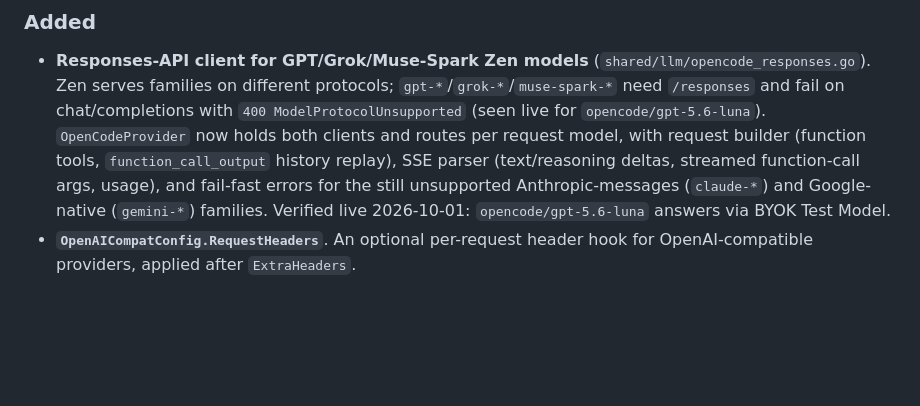
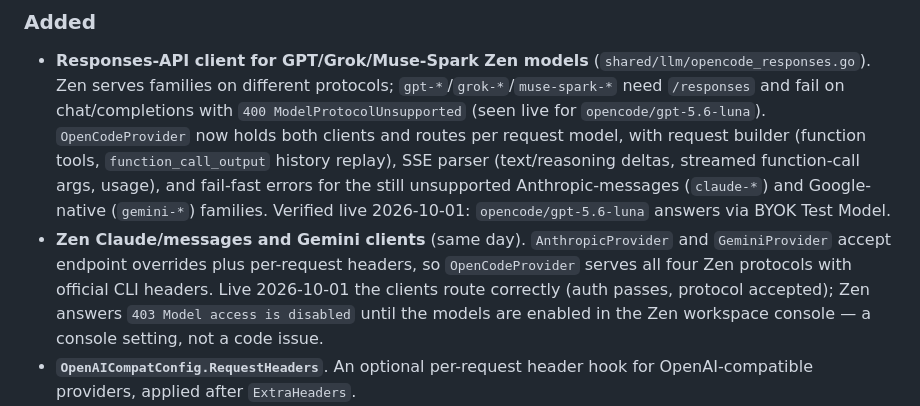
Before and after one commit to TechnoAllianceAE/bujicoder, a Markdown page: CHANGELOG.md, the part around the change. GitHub-like rendering; blank space fills up the shorter version.

Commit message:
docs(changelog): Zen messages/Gemini clients; console enablement caveat

```diff
--- a/CHANGELOG.md
+++ b/CHANGELOG.md
@@ -51,6 +51,12 @@ conventions.
   unsupported Anthropic-messages (`claude-*`) and Google-native (`gemini-*`)
   families. Verified live 2026-10-01: `opencode/gpt-5.6-luna` answers via
   BYOK Test Model.
+- **Zen Claude/messages and Gemini clients** (same day). `AnthropicProvider`
+  and `GeminiProvider` accept endpoint overrides plus per-request headers, so
+  `OpenCodeProvider` serves all four Zen protocols with official CLI headers.
+  Live 2026-10-01 the clients route correctly (auth passes, protocol
+  accepted); Zen answers `403 Model access is disabled` until the models are
+  enabled in the Zen workspace console — a console setting, not a code issue.
 - **`OpenAICompatConfig.RequestHeaders`**. An optional per-request header
   hook for OpenAI-compatible providers, applied after `ExtraHeaders`.
 - **`llm.OpenCodeClientHeaders` + endpoint builders** (`OpenCodeChatURL`,
```
